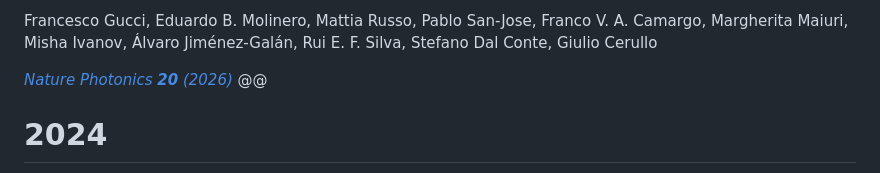
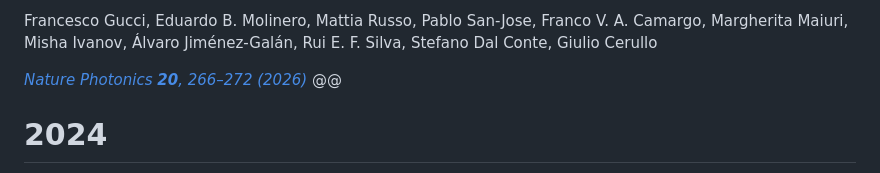
Before and after one commit to pablosanjose/pablosanjose.github.io, a Markdown page: publications.md, the part around the change. Drawn GitHub-style.

Commit message:
publication

```diff
--- a/publications.md
+++ b/publications.md
@@ -91,7 +91,7 @@ Francisco Lobo, Elsa Prada, Pablo San-Jose
 
 Francesco Gucci, Eduardo B. Molinero, Mattia Russo, Pablo San-Jose, Franco V. A. Camargo, Margherita Maiuri, Misha Ivanov, Álvaro Jiménez-Galán, Rui E. F. Silva, Stefano Dal Conte, Giulio Cerullo
 
-*[Nature Photonics **20** (2026)](https://doi.org/10.1038/s41566-025-01823-w)*
+*[Nature Photonics **20**, 266–272 (2026)](https://doi.org/10.1038/s41566-025-01823-w)*
 @@
 
 # 2024
```
